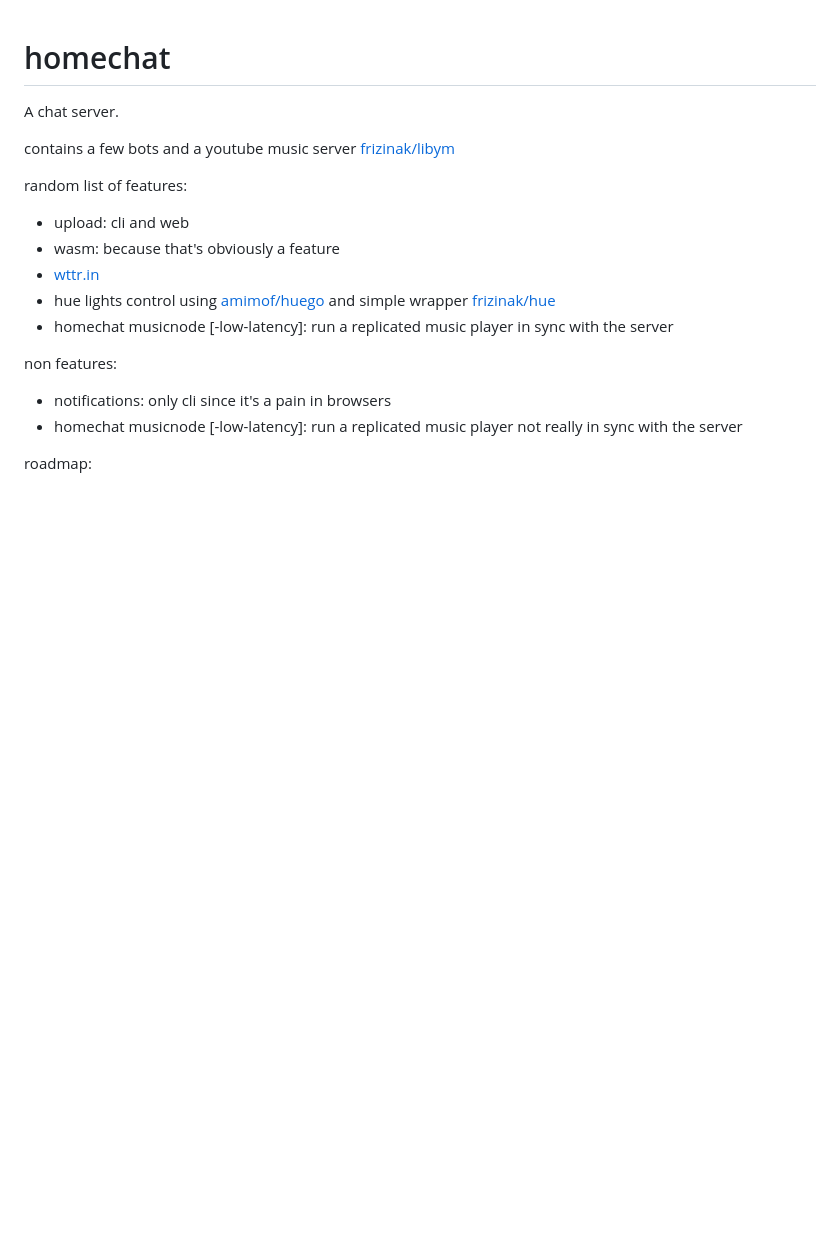
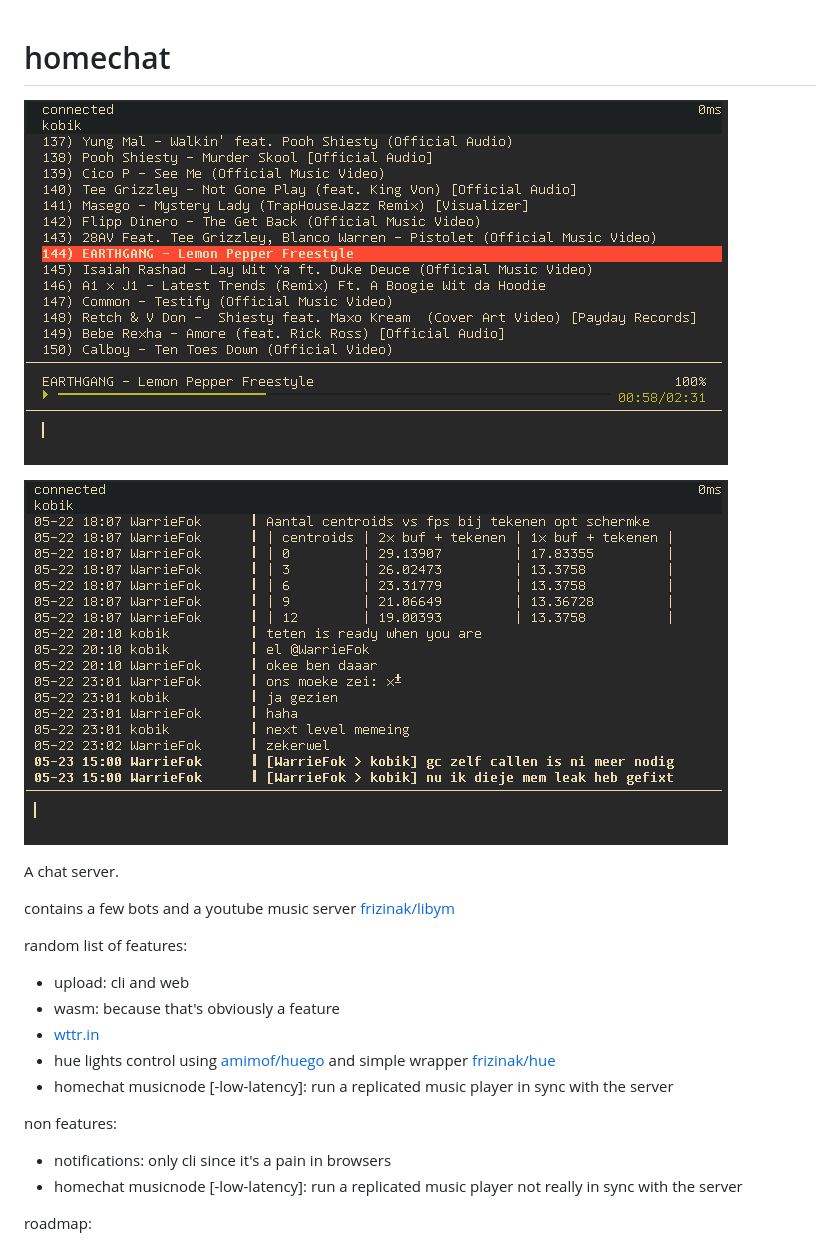
Before and after one commit to frizinak/homechat, a Markdown page: README.md, the part around the change. Drawn GitHub-style; pictures changed too: chat.png (added), music.png (added); blank space fills up the shorter version.

Commit message:
readme: screens

```diff
--- a/README.md
+++ b/README.md
@@ -1,4 +1,8 @@
 # homechat
+
+![screenshot-music](https://raw.githubusercontent.com/frizinak/homechat/master/music.png)
+
+![screenshot-chat](https://raw.githubusercontent.com/frizinak/homechat/master/chat.png)
 
 A chat server.
 
```
